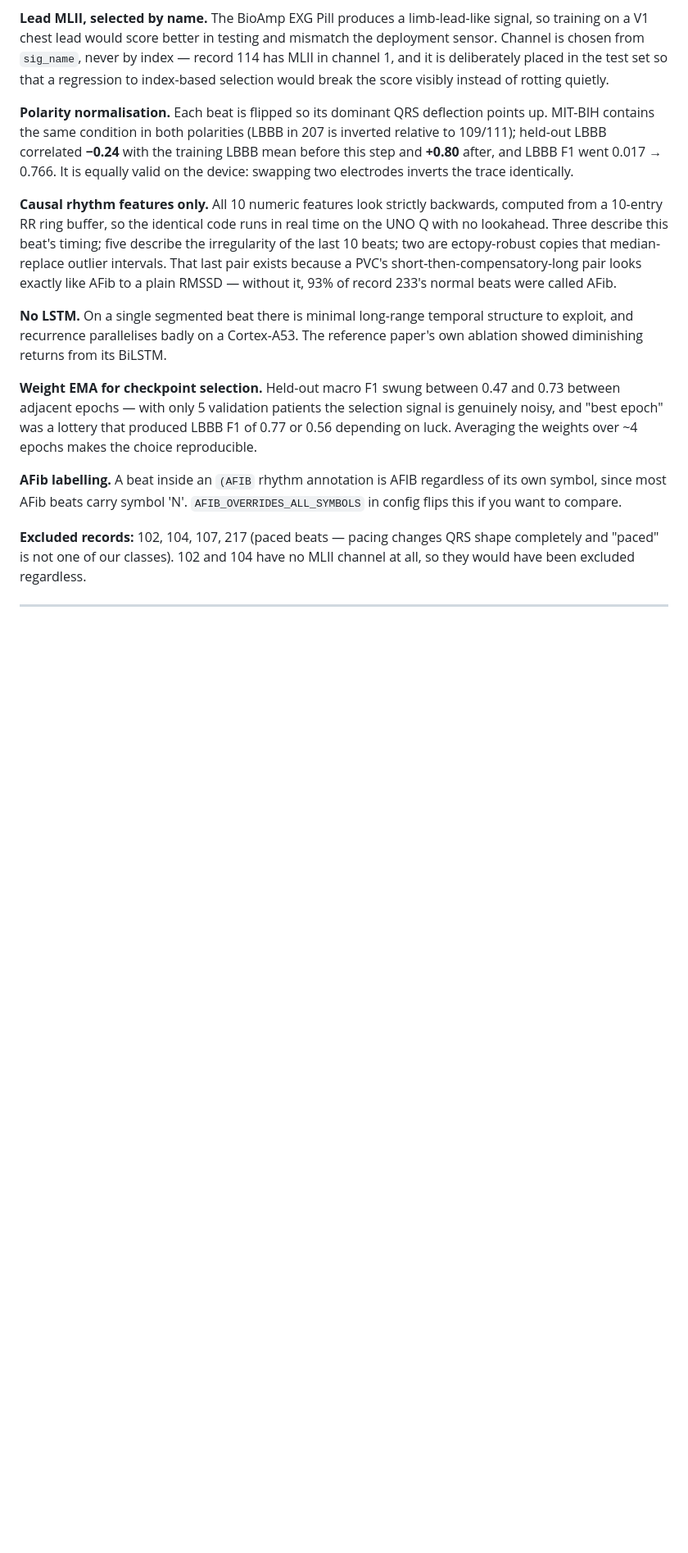
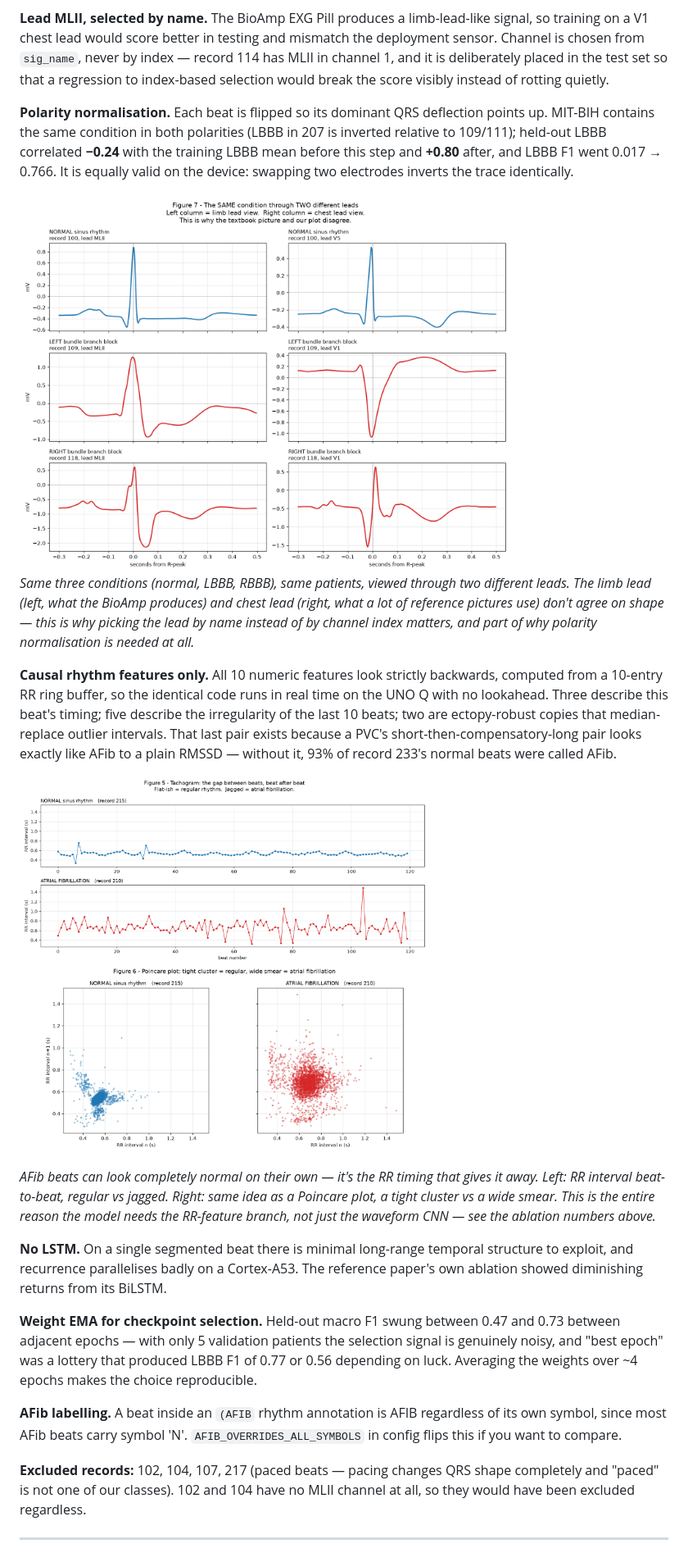
Before and after one commit to aseemj745/ecg-arrhythmia-detection-model-uno-q, a Markdown page: README.md, the part around the change. Shown at 82% size. Rendered like a GitHub page; pictures changed too: docs/images/afib_poincare.png (added), docs/images/afib_tachogram.png (added), docs/images/lead_comparison.png (added); blank space fills up the shorter version.

Commit message:
add the EDA figures used in the README to docs/images

```diff
--- a/README.md
+++ b/README.md
@@ -214,6 +214,14 @@ deflection points up. MIT-BIH contains the same condition in both polarities
 and LBBB F1 went 0.017 → 0.766. It is equally valid on the device: swapping
 two electrodes inverts the trace identically.
 
+<img src="docs/images/lead_comparison.png" alt="The same three conditions viewed through two different leads, showing why waveform shape alone isn't a reliable fingerprint" width="600">
+
+*Same three conditions (normal, LBBB, RBBB), same patients, viewed through
+two different leads. The limb lead (left, what the BioAmp produces) and
+chest lead (right, what a lot of reference pictures use) don't agree on
+shape — this is why picking the lead by name instead of by channel index
+matters, and part of why polarity normalisation is needed at all.*
+
 **Causal rhythm features only.** All 10 numeric features look strictly
 backwards, computed from a 10-entry RR ring buffer, so the identical code
 runs in real time on the UNO Q with no lookahead. Three describe this beat's
@@ -222,6 +230,14 @@ ectopy-robust copies that median-replace outlier intervals. That last pair
 exists because a PVC's short-then-compensatory-long pair looks exactly like
 AFib to a plain RMSSD — without it, 93% of record 233's normal beats were
 called AFib.
+
+<img src="docs/images/afib_tachogram.png" alt="RR interval per beat, normal sinus rhythm vs atrial fibrillation" width="500"> <img src="docs/images/afib_poincare.png" alt="Poincare plot: RR interval n vs n+1, normal vs atrial fibrillation" width="500">
+
+*AFib beats can look completely normal on their own — it's the RR timing
+that gives it away. Left: RR interval beat-to-beat, regular vs jagged.
+Right: same idea as a Poincare plot, a tight cluster vs a wide smear. This
+is the entire reason the model needs the RR-feature branch, not just the
+waveform CNN — see the ablation numbers above.*
 
 **No LSTM.** On a single segmented beat there is minimal long-range temporal
 structure to exploit, and recurrence parallelises badly on a Cortex-A53. The
```
Also changed, not shown: 1 other file.
